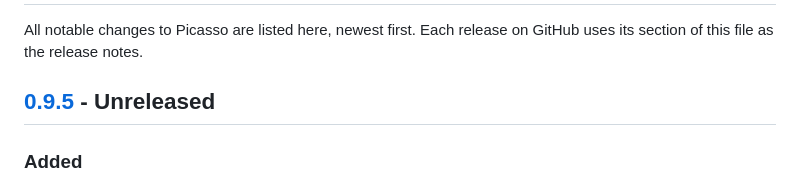
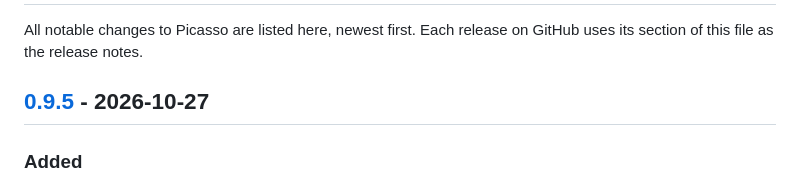
Before and after one commit to kuopinghsu/Picasso, a Markdown page: CHANGELOG.md, the part around the change. Drawn GitHub-style.

Commit message:
Update CHANGELOG.md to include release date for version 0.9.5

```diff
--- a/CHANGELOG.md
+++ b/CHANGELOG.md
@@ -3,7 +3,7 @@
 All notable changes to Picasso are listed here, newest first. Each release on GitHub uses its
 section of this file as the release notes.
 
-## [0.9.5] - Unreleased
+## [0.9.5] - 2026-10-27
 
 ### Added
 
```
